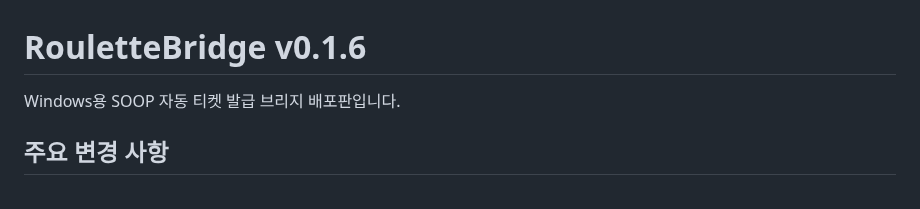
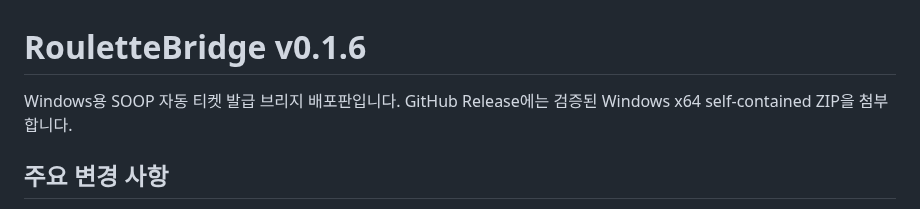
Before and after one commit to playCosmos/Roulette, a Markdown page: release/v0.1.6.md, the part around the change. Drawn GitHub-style.

```diff
--- a/release/v0.1.6.md
+++ b/release/v0.1.6.md
@@ -1,6 +1,6 @@
 # RouletteBridge v0.1.6
 
-Windows용 SOOP 자동 티켓 발급 브리지 배포판입니다.
+Windows용 SOOP 자동 티켓 발급 브리지 배포판입니다. GitHub Release에는 검증된 Windows x64 self-contained ZIP을 첨부합니다.
 
 ## 주요 변경 사항
 
```
